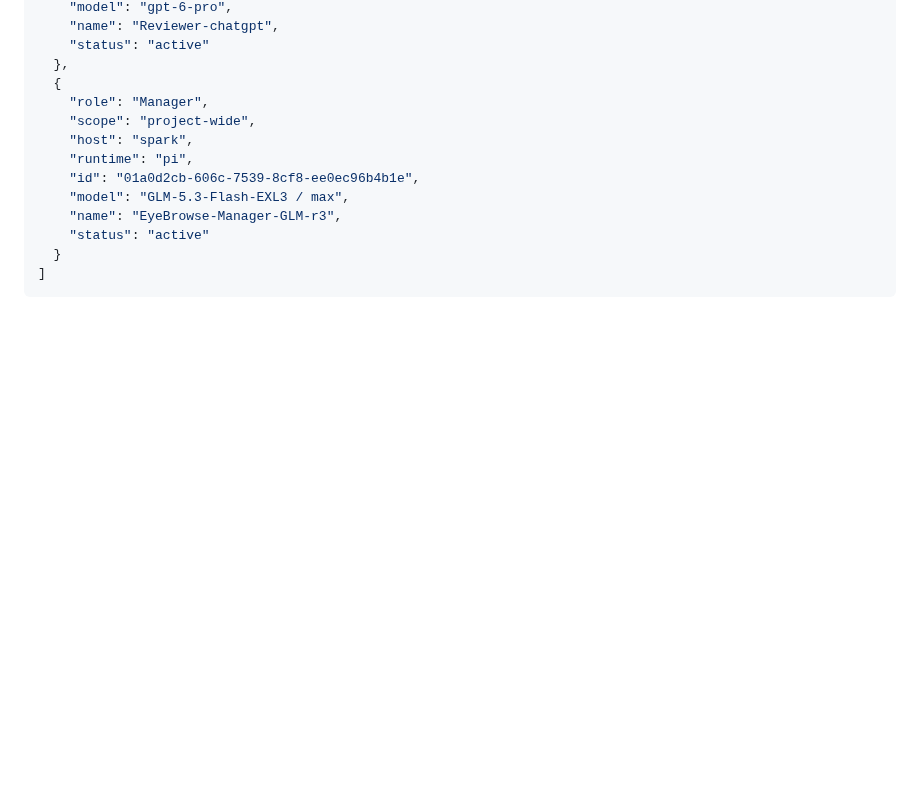
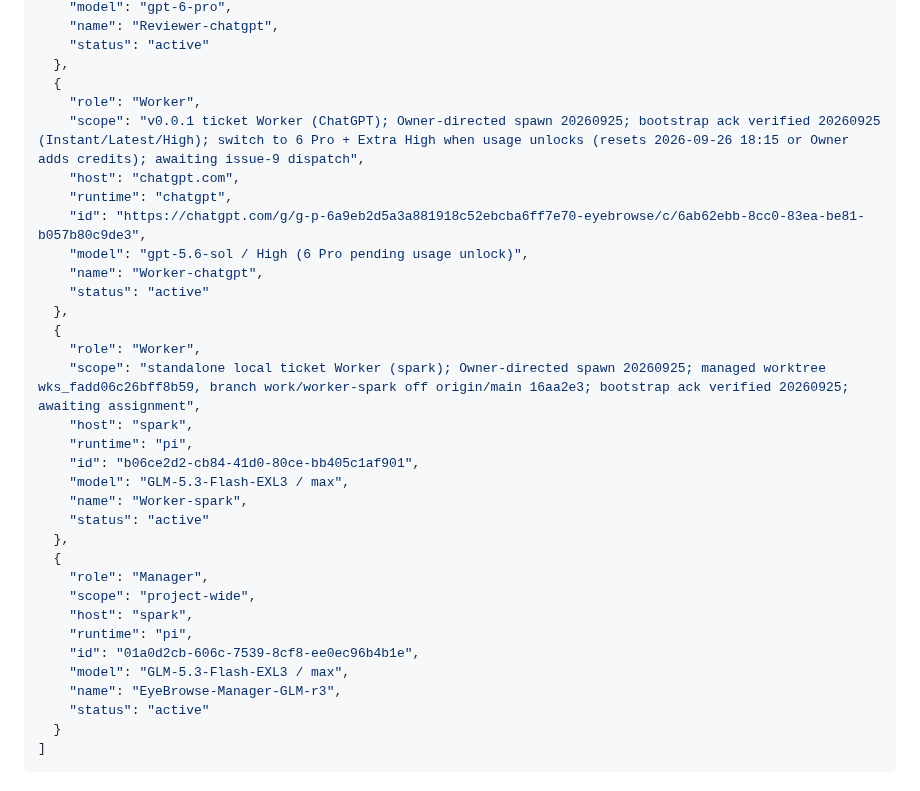
Before and after one commit to code2hack/EyeBrowse, a Markdown page: CONTRIBUTORS.md, the part around the change. Rendered like a GitHub page; blank space fills up the shorter version.

Commit message:
Manager: EyeBrowse-Manager-GLM-r3 — register Owner-directed Workers Worker-chatgpt + Worker-spark (bootstrap verified 20260925, awaiting dispatch)

```diff
--- a/CONTRIBUTORS.md
+++ b/CONTRIBUTORS.md
@@ -287,6 +287,26 @@ The single JSON array below is the canonical registry. `(host, runtime, id)` ide
     "status": "active"
   },
   {
+    "role": "Worker",
+    "scope": "v0.0.1 ticket Worker (ChatGPT); Owner-directed spawn 20260925; bootstrap ack verified 20260925 (Instant/Latest/High); switch to 6 Pro + Extra High when usage unlocks (resets 2026-09-26 18:15 or Owner adds credits); awaiting issue-9 dispatch",
+    "host": "chatgpt.com",
+    "runtime": "chatgpt",
+    "id": "https://chatgpt.com/g/g-p-6a9eb2d5a3a881918c52ebcba6ff7e70-eyebrowse/c/6ab62ebb-8cc0-83ea-be81-b057b80c9de3",
+    "model": "gpt-5.6-sol / High (6 Pro pending usage unlock)",
+    "name": "Worker-chatgpt",
+    "status": "active"
+  },
+  {
+    "role": "Worker",
+    "scope": "standalone local ticket Worker (spark); Owner-directed spawn 20260925; managed worktree wks_fadd06c26bff8b59, branch work/worker-spark off origin/main 16aa2e3; bootstrap ack verified 20260925; awaiting assignment",
+    "host": "spark",
+    "runtime": "pi",
+    "id": "b06ce2d2-cb84-41d0-80ce-bb405c1af901",
+    "model": "GLM-5.3-Flash-EXL3 / max",
+    "name": "Worker-spark",
+    "status": "active"
+  },
+  {
     "role": "Manager",
     "scope": "project-wide",
     "host": "spark",
```
